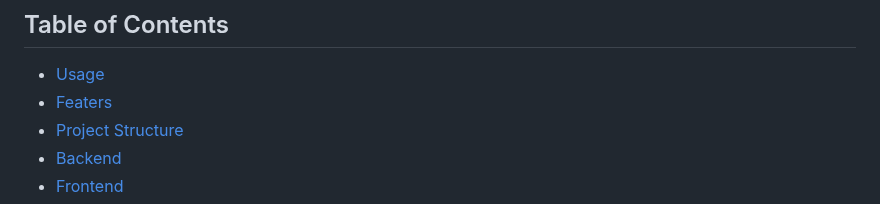
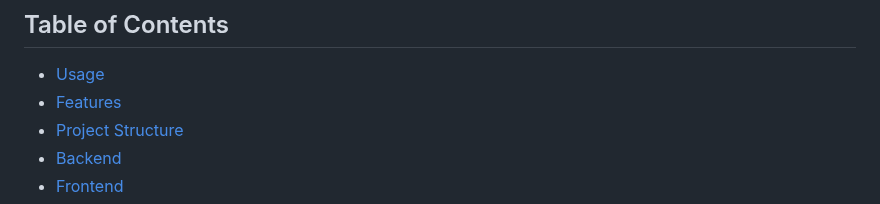
Before and after one commit to Bachelor-Thesis-Mobai-2025/mouse-tracking-static, a Markdown page: README.md, the part around the change. GitHub-like rendering.

```diff
--- a/README.md
+++ b/README.md
@@ -5,7 +5,7 @@ This project is a web-based questionnaire designed to detect deception based on
 ## Table of Contents
 
 - [Usage](#usage)
-- [Featers](#featers)
+- [Features](#features)
 - [Project Structure](#project-structure)
 - [Backend](#backend)
 - [Frontend](#frontend)
```
